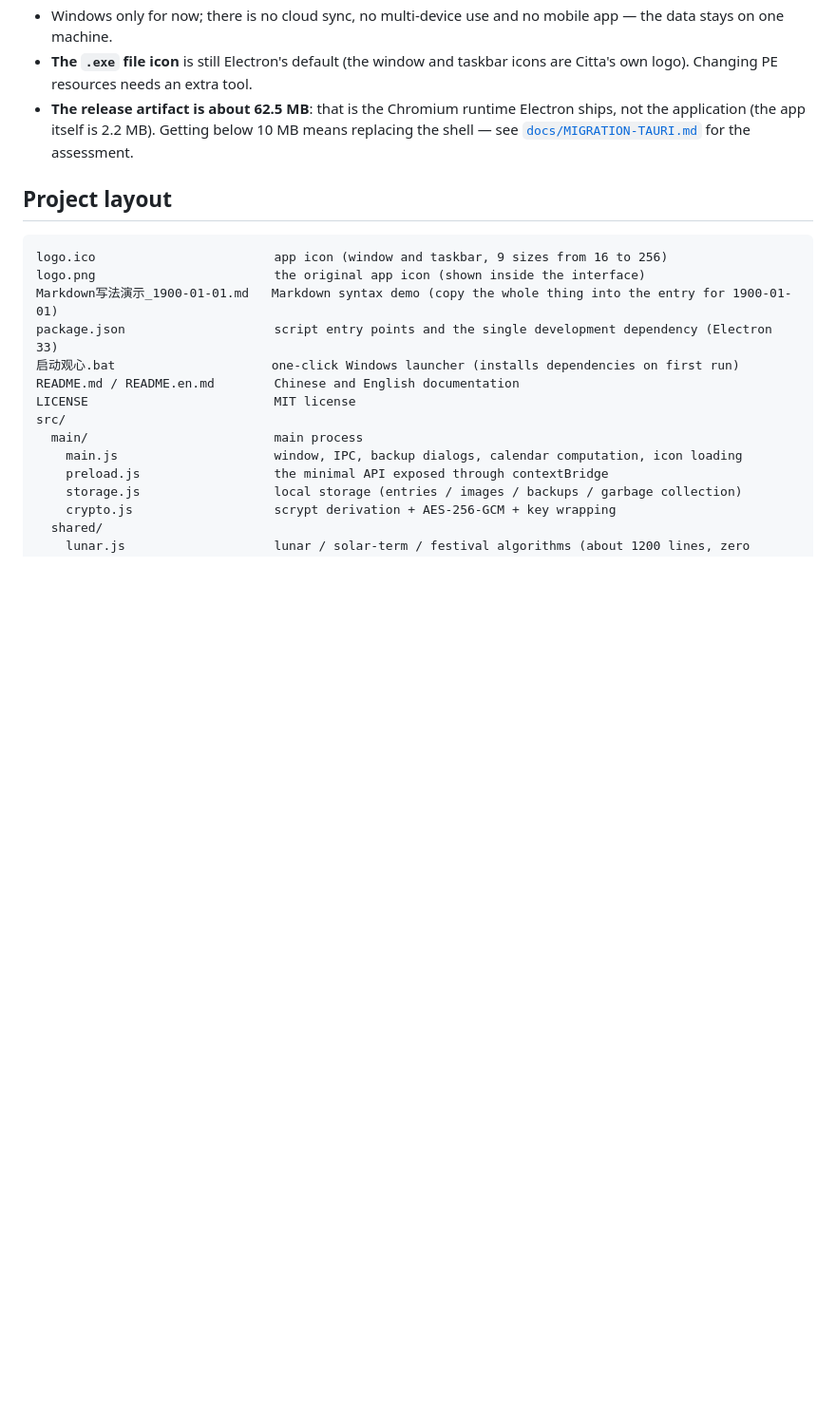
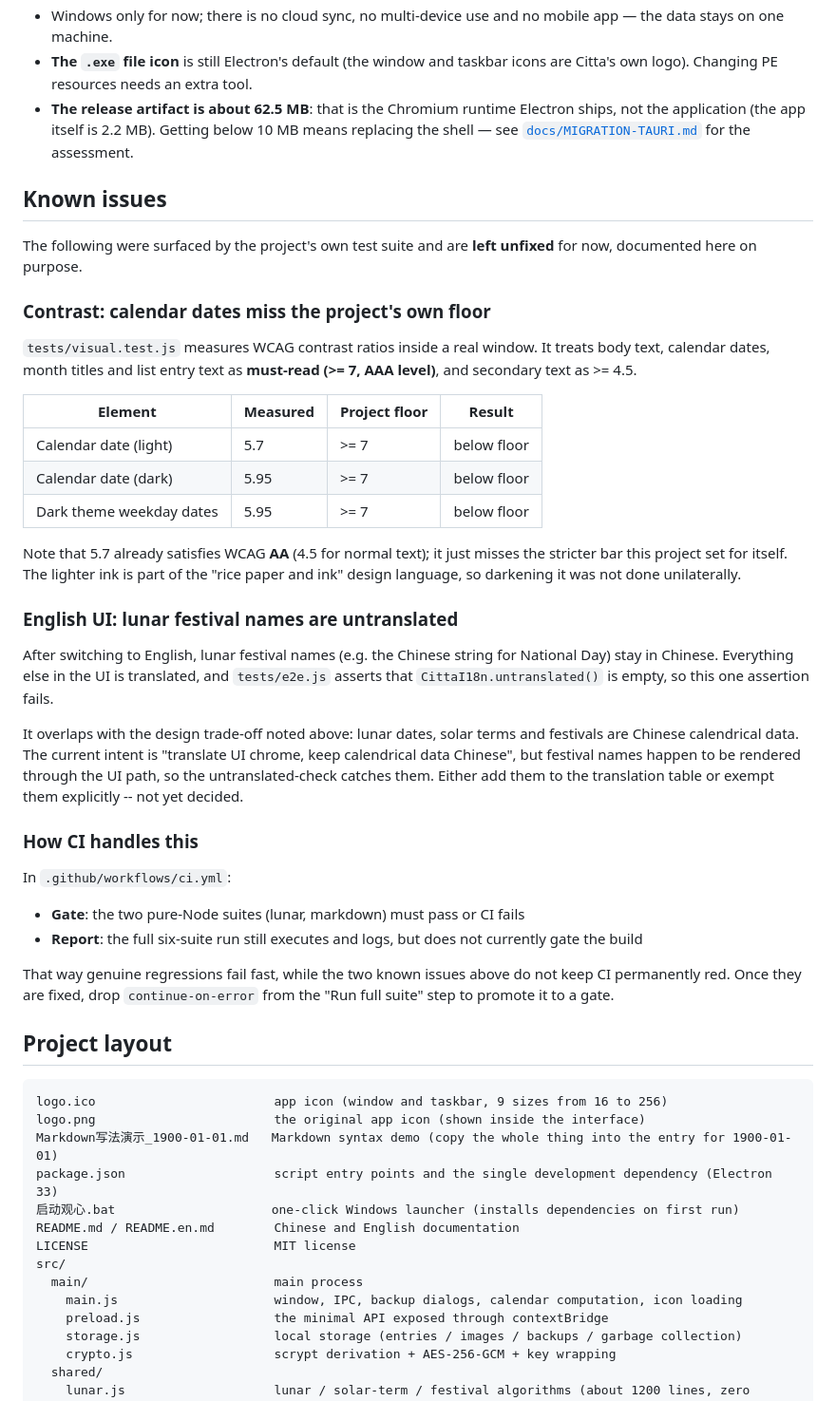
Before and after one commit to AmberSword258/citta-diary, a Markdown page: README.en.md, the part around the change. Shown at 95% size. Rendered like a GitHub page; blank space fills up the shorter version.

````diff
--- a/README.en.md
+++ b/README.en.md
@@ -298,6 +298,52 @@ The end-to-end suite guards the same operations with thresholds: load <2500ms, l
 - **The `.exe` file icon** is still Electron's default (the window and taskbar icons are Citta's own logo). Changing PE resources needs an extra tool.
 - **The release artifact is about 62.5 MB**: that is the Chromium runtime Electron ships, not the application (the app itself is 2.2 MB). Getting below 10 MB means replacing the shell — see [`docs/MIGRATION-TAURI.md`](docs/MIGRATION-TAURI.md) for the assessment.
 
+## Known issues
+
+The following were surfaced by the project's own test suite and are **left unfixed**
+for now, documented here on purpose.
+
+### Contrast: calendar dates miss the project's own floor
+
+`tests/visual.test.js` measures WCAG contrast ratios inside a real window. It treats
+body text, calendar dates, month titles and list entry text as **must-read (>= 7, AAA
+level)**, and secondary text as >= 4.5.
+
+| Element | Measured | Project floor | Result |
+| --- | --- | --- | --- |
+| Calendar date (light) | 5.7 | >= 7 | below floor |
+| Calendar date (dark) | 5.95 | >= 7 | below floor |
+| Dark theme weekday dates | 5.95 | >= 7 | below floor |
+
+Note that 5.7 already satisfies WCAG **AA** (4.5 for normal text); it just misses the
+stricter bar this project set for itself. The lighter ink is part of the "rice paper and
+ink" design language, so darkening it was not done unilaterally.
+
+### English UI: lunar festival names are untranslated
+
+After switching to English, lunar festival names (e.g. the Chinese string for
+National Day) stay in Chinese. Everything else in the UI is translated, and
+`tests/e2e.js` asserts that `CittaI18n.untranslated()` is empty, so this one
+assertion fails.
+
+It overlaps with the design trade-off noted above: lunar dates, solar terms and
+festivals are Chinese calendrical data. The current intent is "translate UI chrome,
+keep calendrical data Chinese", but festival names happen to be rendered through the
+UI path, so the untranslated-check catches them. Either add them to the translation
+table or exempt them explicitly -- not yet decided.
+
+### How CI handles this
+
+In `.github/workflows/ci.yml`:
+
+- **Gate**: the two pure-Node suites (lunar, markdown) must pass or CI fails
+- **Report**: the full six-suite run still executes and logs, but does not currently
+  gate the build
+
+That way genuine regressions fail fast, while the two known issues above do not keep
+CI permanently red. Once they are fixed, drop `continue-on-error` from the
+"Run full suite" step to promote it to a gate.
+
 ## Project layout
 
 ```
````
Also changed, not shown: README.md (+43 -0 lines).
